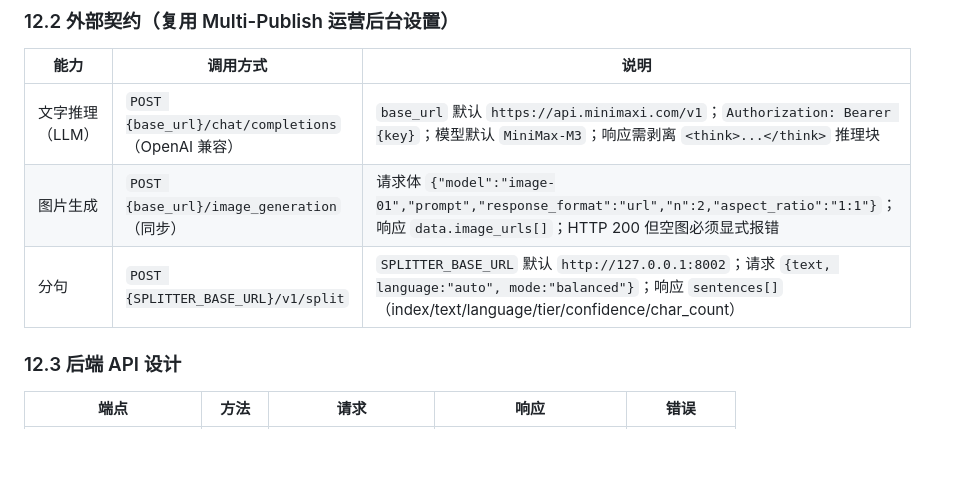
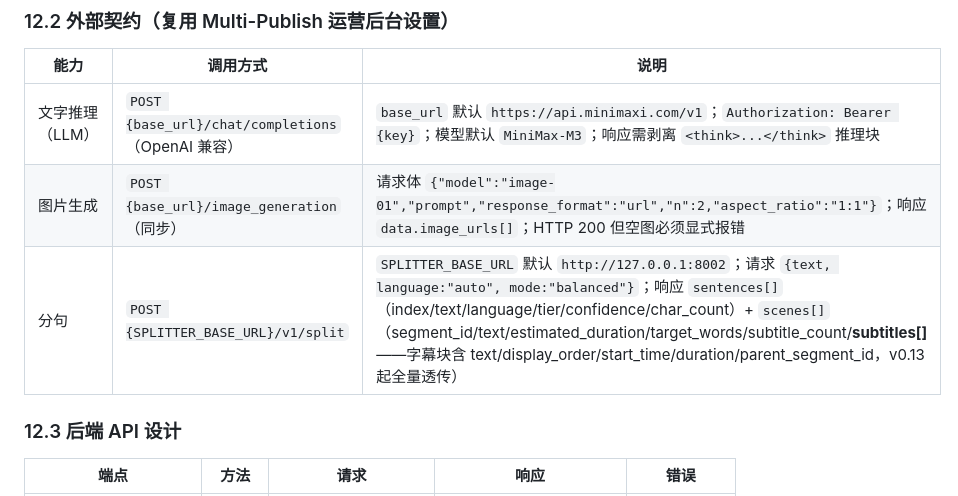
Before and after one commit to Colinchiu007/prompt-engine, a Markdown page: docs/PRD.md, the part around the change. Drawn GitHub-style; blank space fills up the shorter version.

Commit message:
docs(PRD): 12.3 分句服务契约补充 scenes[].subtitles[] 字段说明
对齐 smart-sentence-splitter v0.13 契约：分句响应 scenes[] 含 subtitle_count 与
subtitles[]（text/display_order/start_time/duration/parent_segment_id）

```diff
--- a/docs/PRD.md
+++ b/docs/PRD.md
@@ -528,7 +528,7 @@ prompt-engine 作为 gstack 子模块，通过 orchestrator 的 JWT 认证体系
 |------|----------|------|
 | 文字推理（LLM） | `POST {base_url}/chat/completions`（OpenAI 兼容） | `base_url` 默认 `https://api.minimaxi.com/v1`；`Authorization: Bearer {key}`；模型默认 `MiniMax-M3`；响应需剥离 `<think>...</think>` 推理块 |
 | 图片生成 | `POST {base_url}/image_generation`（同步） | 请求体 `{"model":"image-01","prompt","response_format":"url","n":2,"aspect_ratio":"1:1"}`；响应 `data.image_urls[]`；HTTP 200 但空图必须显式报错 |
-| 分句 | `POST {SPLITTER_BASE_URL}/v1/split` | `SPLITTER_BASE_URL` 默认 `http://127.0.0.1:8002`；请求 `{text, language:"auto", mode:"balanced"}`；响应 `sentences[]`（index/text/language/tier/confidence/char_count） |
+| 分句 | `POST {SPLITTER_BASE_URL}/v1/split` | `SPLITTER_BASE_URL` 默认 `http://127.0.0.1:8002`；请求 `{text, language:"auto", mode:"balanced"}`；响应 `sentences[]`（index/text/language/tier/confidence/char_count）+ `scenes[]`（segment_id/text/estimated_duration/target_words/subtitle_count/**subtitles[]**——字幕块含 text/display_order/start_time/duration/parent_segment_id，v0.13 起全量透传） |
 
 ### 12.3 后端 API 设计
 
```
